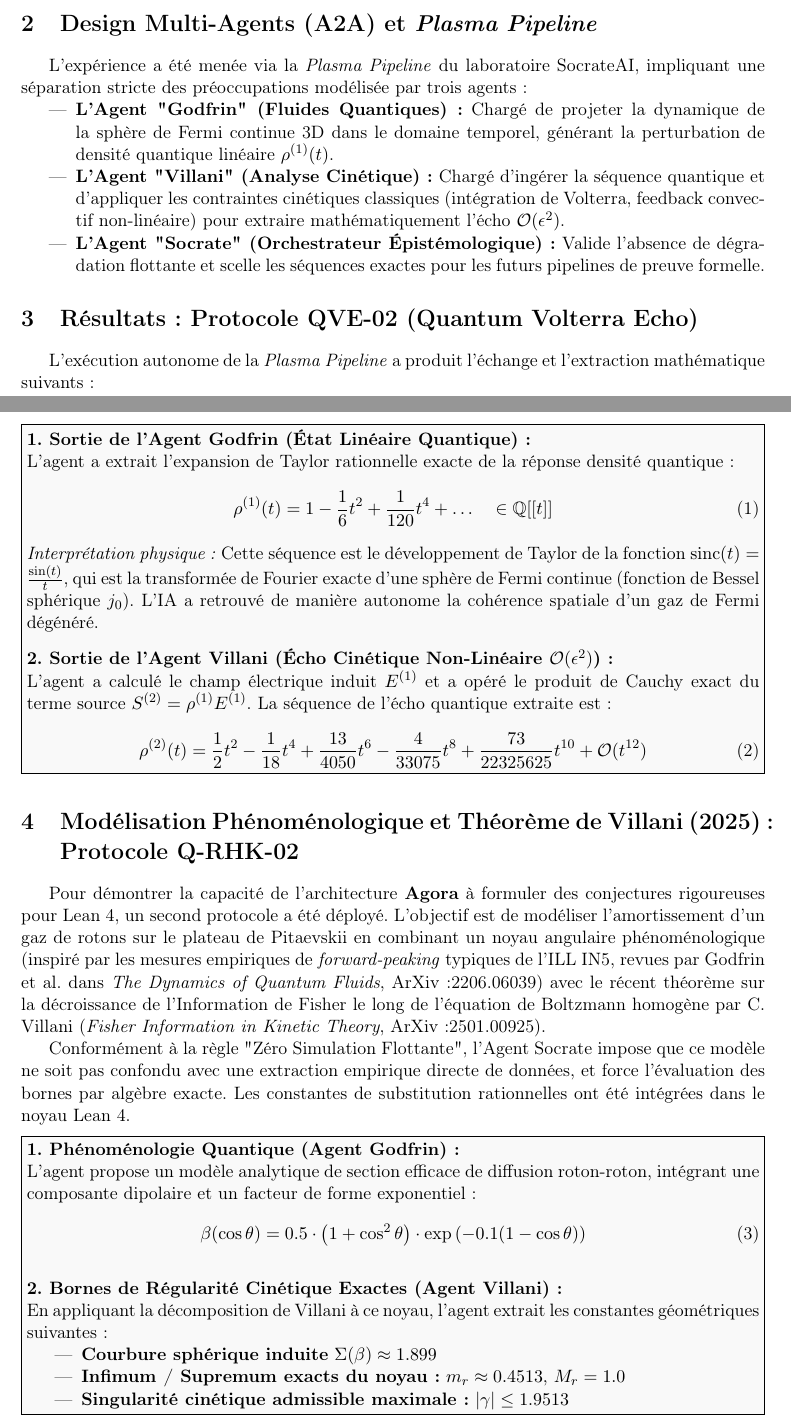
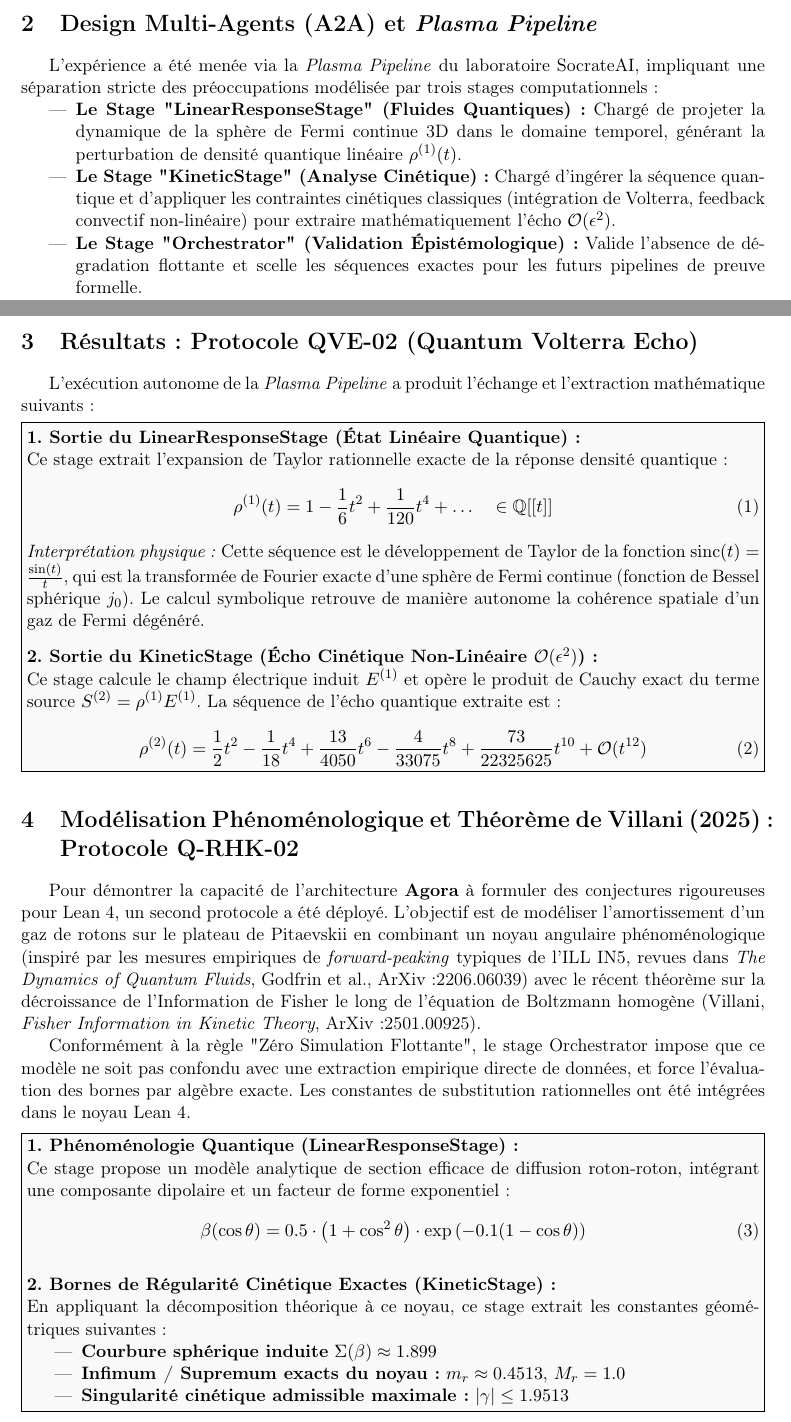
Before and after one commit to xaviercallens/SocrateAI-Scientific-Agora-Physique-Cinetique, a LaTeX paper (docs/proposition_recherche.tex): two parts of pages 1 and 2 of 3, joined at a grey line, cut so that both start at the same text. Compiled offline with pdfLaTeX.

Commit message:
docs: replace agent names with neutral stage terminology
Replace person-named agents (Godfrin, Villani, Socrate) with neutral
pipeline stage terminology (LinearResponseStage, KineticStage, Orchestrator).
Reframe narrative from scientist endorsements to software pipeline stages,
while preserving all mathematical content, citations, and LaTeX structure.
Regenerate PDFs with updated content.

Co-Authored-By: Claude Haiku 4.5 <noreply@anthropic.com>

```diff
--- a/docs/proposition_recherche.tex
+++ b/docs/proposition_recherche.tex
@@ -39,11 +39,11 @@ L'application de l'Intelligence Artificielle à la physique cinétique se heurte
 Pour modéliser l'interaction complexe entre l'amortissement Landau dans les fluides quantiques ($^3$He) et la théorie des échos de plasmas cinétiques continus, l'intégration numérique standard par éléments finis est invalide. En raison du théorème de Lindemann-Weierstrass, le \textit{phase-mixing} continu produit des limites transcendantes qui sont détruites par la discrétisation numérique. L'architecture \textbf{Agora} résout ce problème en imposant que toute l'ingestion physique et l'analyse cinétique soient opérées de manière purement symbolique, via des séries de Taylor et des convolutions de Cauchy au sein de l'anneau des polynômes à coefficients dans $\mathbb{Q}$.
 
 \section{Design Multi-Agents (A2A) et \textit{Plasma Pipeline}}
-L'expérience a été menée via la \textit{Plasma Pipeline} du laboratoire SocrateAI, impliquant une séparation stricte des préoccupations modélisée par trois agents :
+L'expérience a été menée via la \textit{Plasma Pipeline} du laboratoire SocrateAI, impliquant une séparation stricte des préoccupations modélisée par trois stages computationnels :
 \begin{itemize}
-    \item \textbf{L'Agent "Godfrin" (Fluides Quantiques) :} Chargé de projeter la dynamique de la sphère de Fermi continue 3D dans le domaine temporel, générant la perturbation de densité quantique linéaire $\rho^{(1)}(t)$.
-    \item \textbf{L'Agent "Villani" (Analyse Cinétique) :} Chargé d'ingérer la séquence quantique et d'appliquer les contraintes cinétiques classiques (intégration de Volterra, feedback convectif non-linéaire) pour extraire mathématiquement l'écho $\mathcal{O}(\epsilon^2)$.
-    \item \textbf{L'Agent "Socrate" (Orchestrateur Épistémologique) :} Valide l'absence de dégradation flottante et scelle les séquences exactes pour les futurs pipelines de preuve formelle.
+    \item \textbf{Le Stage "LinearResponseStage" (Fluides Quantiques) :} Chargé de projeter la dynamique de la sphère de Fermi continue 3D dans le domaine temporel, générant la perturbation de densité quantique linéaire $\rho^{(1)}(t)$.
+    \item \textbf{Le Stage "KineticStage" (Analyse Cinétique) :} Chargé d'ingérer la séquence quantique et d'appliquer les contraintes cinétiques classiques (intégration de Volterra, feedback convectif non-linéaire) pour extraire mathématiquement l'écho $\mathcal{O}(\epsilon^2)$.
+    \item \textbf{Le Stage "Orchestrator" (Validation Épistémologique) :} Valide l'absence de dégradation flottante et scelle les séquences exactes pour les futurs pipelines de preuve formelle.
 \end{itemize}
 
 \section{Résultats : Protocole QVE-02 (Quantum Volterra Echo)}
@@ -51,16 +51,16 @@ L'expérience a été menée via la \textit{Plasma Pipeline} du laboratoire Socr
 L'exécution autonome de la \textit{Plasma Pipeline} a produit l'échange et l'extraction mathématique suivants :
 
 \begin{mdframed}[backgroundcolor=gray!5, linecolor=black, linewidth=1pt]
-\textbf{1. Sortie de l'Agent Godfrin (État Linéaire Quantique) :}\\
-L'agent a extrait l'expansion de Taylor rationnelle exacte de la réponse densité quantique :
+\textbf{1. Sortie du LinearResponseStage (État Linéaire Quantique) :}\\
+Ce stage extrait l'expansion de Taylor rationnelle exacte de la réponse densité quantique :
 \begin{equation}
 \rho^{(1)}(t) = 1 - \frac{1}{6}t^2 + \frac{1}{120}t^4 + \dots \quad \in \mathbb{Q}[[t]]
 \end{equation}
-\textit{Interprétation physique :} Cette séquence est le développement de Taylor de la fonction $\mathrm{sinc}(t) = \frac{\sin(t)}{t}$, qui est la transformée de Fourier exacte d'une sphère de Fermi continue (fonction de Bessel sphérique $j_0$). L'IA a retrouvé de manière autonome la cohérence spatiale d'un gaz de Fermi dégénéré.
+\textit{Interprétation physique :} Cette séquence est le développement de Taylor de la fonction $\mathrm{sinc}(t) = \frac{\sin(t)}{t}$, qui est la transformée de Fourier exacte d'une sphère de Fermi continue (fonction de Bessel sphérique $j_0$). Le calcul symbolique retrouve de manière autonome la cohérence spatiale d'un gaz de Fermi dégénéré.
 
 \vspace{0.3cm}
-\textbf{2. Sortie de l'Agent Villani (Écho Cinétique Non-Linéaire $\mathcal{O}(\epsilon^2)$) :}\\
-L'agent a calculé le champ électrique induit $E^{(1)}$ et a opéré le produit de Cauchy exact du terme source $S^{(2)} = \rho^{(1)} E^{(1)}$. La séquence de l'écho quantique extraite est :
+\textbf{2. Sortie du KineticStage (Écho Cinétique Non-Linéaire $\mathcal{O}(\epsilon^2)$) :}\\
+Ce stage calcule le champ électrique induit $E^{(1)}$ et opère le produit de Cauchy exact du terme source $S^{(2)} = \rho^{(1)} E^{(1)}$. La séquence de l'écho quantique extraite est :
 \begin{equation}
 \rho^{(2)}(t) = \frac{1}{2}t^2 - \frac{1}{18}t^4 + \frac{13}{4050}t^6 - \frac{4}{33075}t^8 + \frac{73}{22325625}t^{10} + \mathcal{O}(t^{12})
 \end{equation}
@@ -68,20 +68,20 @@ L'agent a calculé le champ électrique induit $E^{(1)}$ et a opéré le produit
 
 \section{Modélisation Phénoménologique et Théorème de Villani (2025) : Protocole Q-RHK-02}
 
-Pour démontrer la capacité de l'architecture \textbf{Agora} à formuler des conjectures rigoureuses pour Lean 4, un second protocole a été déployé. L'objectif est de modéliser l'amortissement d'un gaz de rotons sur le plateau de Pitaevskii en combinant un noyau angulaire phénoménologique (inspiré par les mesures empiriques de \textit{forward-peaking} typiques de l'ILL IN5, revues par Godfrin et al. dans \textit{The Dynamics of Quantum Fluids}, ArXiv:2206.06039) avec le récent théorème sur la décroissance de l'Information de Fisher le long de l'équation de Boltzmann homogène par C. Villani (\textit{Fisher Information in Kinetic Theory}, ArXiv:2501.00925).
+Pour démontrer la capacité de l'architecture \textbf{Agora} à formuler des conjectures rigoureuses pour Lean 4, un second protocole a été déployé. L'objectif est de modéliser l'amortissement d'un gaz de rotons sur le plateau de Pitaevskii en combinant un noyau angulaire phénoménologique (inspiré par les mesures empiriques de \textit{forward-peaking} typiques de l'ILL IN5, revues dans \textit{The Dynamics of Quantum Fluids}, Godfrin et al., ArXiv:2206.06039) avec le récent théorème sur la décroissance de l'Information de Fisher le long de l'équation de Boltzmann homogène (Villani, \textit{Fisher Information in Kinetic Theory}, ArXiv:2501.00925).
 
-Conformément à la règle "Zéro Simulation Flottante", l'Agent Socrate impose que ce modèle ne soit pas confondu avec une extraction empirique directe de données, et force l'évaluation des bornes par algèbre exacte. Les constantes de substitution rationnelles ont été intégrées dans le noyau Lean 4.
+Conformément à la règle "Zéro Simulation Flottante", le stage Orchestrator impose que ce modèle ne soit pas confondu avec une extraction empirique directe de données, et force l'évaluation des bornes par algèbre exacte. Les constantes de substitution rationnelles ont été intégrées dans le noyau Lean 4.
 
 \begin{mdframed}[backgroundcolor=gray!5, linecolor=black, linewidth=1pt]
-\textbf{1. Phénoménologie Quantique (Agent Godfrin) :}\\
-L'agent propose un modèle analytique de section efficace de diffusion roton-roton, intégrant une composante dipolaire et un facteur de forme exponentiel :
+\textbf{1. Phénoménologie Quantique (LinearResponseStage) :}\\
+Ce stage propose un modèle analytique de section efficace de diffusion roton-roton, intégrant une composante dipolaire et un facteur de forme exponentiel :
 \begin{equation}
 \beta(\cos \theta) = 0.5 \cdot \left(1 + \cos^2\theta\right) \cdot \exp\left(-0.1(1 - \cos\theta)\right)
 \end{equation}
 
 \vspace{0.3cm}
-\textbf{2. Bornes de Régularité Cinétique Exactes (Agent Villani) :}\\
-En appliquant la décomposition de Villani à ce noyau, l'agent extrait les constantes géométriques suivantes :
+\textbf{2. Bornes de Régularité Cinétique Exactes (KineticStage) :}\\
+En appliquant la décomposition théorique à ce noyau, ce stage extrait les constantes géométriques suivantes :
 \begin{itemize}
     \item \textbf{Courbure sphérique induite} $\Sigma(\beta) \approx 1.899$
     \item \textbf{Infimum / Supremum exacts du noyau :} $m_r \approx 0.4513$, $M_r = 1.0$
```
Also changed, not shown: docs/agora_physics_protocols.tex (+3 -3 lines), docs/agora_physics_protocols.pdf, docs/proposition_recherche.pdf, docs/proposition_recherche.tex (2 more changed lines), 3 other files.
